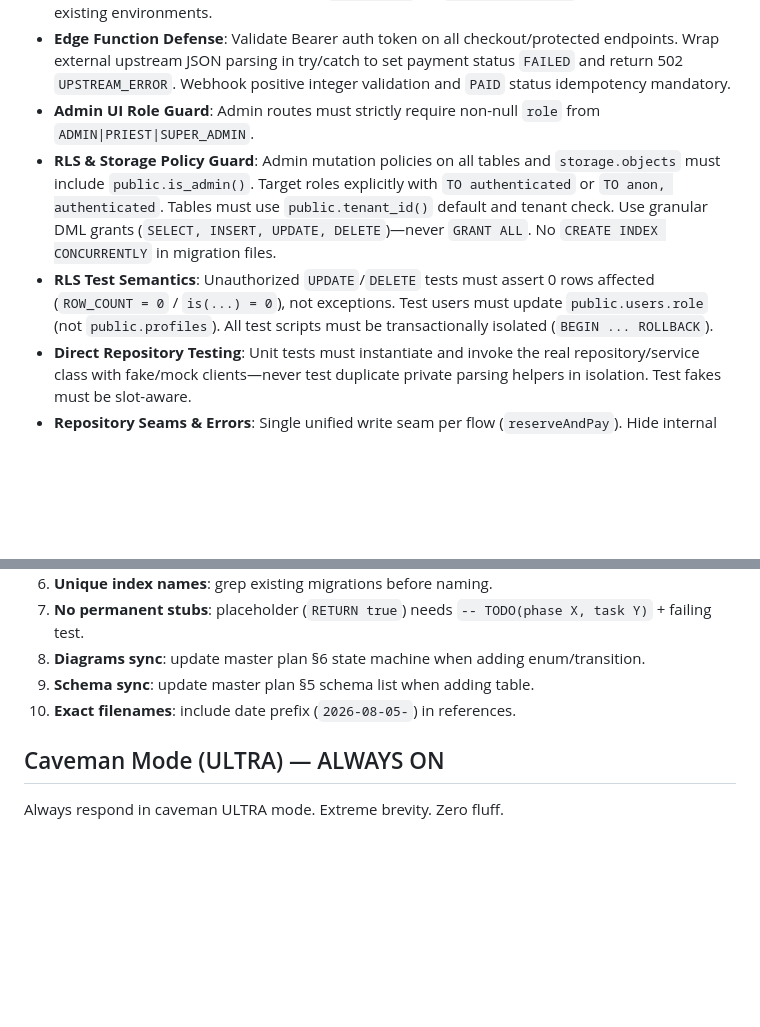
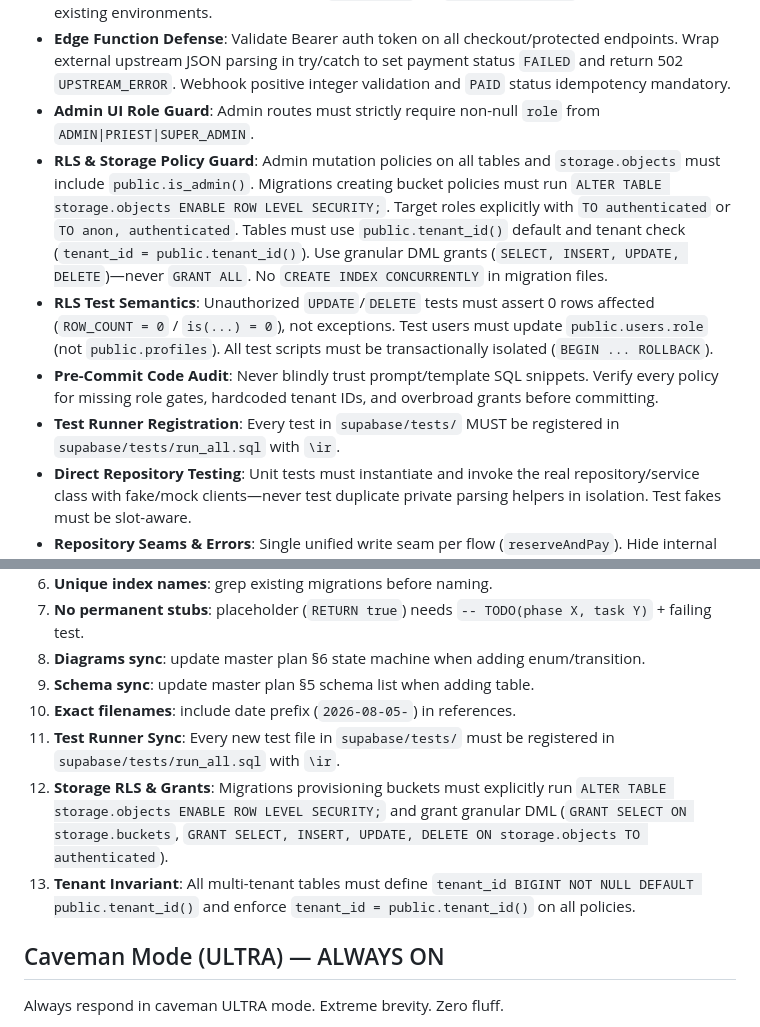
Before and after one commit to Kerollosmm/church-digital-platform, a Markdown page: AGENTS.md, 2 parts joined by grey strips. Rendered like a GitHub page; blank space fills up the shorter version.

Commit message:
docs(rules): persist checklist items for template audit, storage RLS, and test registration

```diff
--- a/AGENTS.md
+++ b/AGENTS.md
@@ -27,8 +27,10 @@ Planning workspace (docs only, no app code) for Egyptian Coptic church digital p
 - **Migration Upgrade Path**: Never modify past applied migrations in place without creating a corresponding new forward migration (`00XX_*.sql`) so `supabase db push` applies changes on existing environments.
 - **Edge Function Defense**: Validate Bearer auth token on all checkout/protected endpoints. Wrap external upstream JSON parsing in try/catch to set payment status `FAILED` and return 502 `UPSTREAM_ERROR`. Webhook positive integer validation and `PAID` status idempotency mandatory.
 - **Admin UI Role Guard**: Admin routes must strictly require non-null `role` from `ADMIN|PRIEST|SUPER_ADMIN`.
-- **RLS & Storage Policy Guard**: Admin mutation policies on all tables and `storage.objects` must include `public.is_admin()`. Target roles explicitly with `TO authenticated` or `TO anon, authenticated`. Tables must use `public.tenant_id()` default and tenant check. Use granular DML grants (`SELECT, INSERT, UPDATE, DELETE`)—never `GRANT ALL`. No `CREATE INDEX CONCURRENTLY` in migration files.
+- **RLS & Storage Policy Guard**: Admin mutation policies on all tables and `storage.objects` must include `public.is_admin()`. Migrations creating bucket policies must run `ALTER TABLE storage.objects ENABLE ROW LEVEL SECURITY;`. Target roles explicitly with `TO authenticated` or `TO anon, authenticated`. Tables must use `public.tenant_id()` default and tenant check (`tenant_id = public.tenant_id()`). Use granular DML grants (`SELECT, INSERT, UPDATE, DELETE`)—never `GRANT ALL`. No `CREATE INDEX CONCURRENTLY` in migration files.
 - **RLS Test Semantics**: Unauthorized `UPDATE`/`DELETE` tests must assert 0 rows affected (`ROW_COUNT = 0` / `is(...) = 0`), not exceptions. Test users must update `public.users.role` (not `public.profiles`). All test scripts must be transactionally isolated (`BEGIN ... ROLLBACK`).
+- **Pre-Commit Code Audit**: Never blindly trust prompt/template SQL snippets. Verify every policy for missing role gates, hardcoded tenant IDs, and overbroad grants before committing.
+- **Test Runner Registration**: Every test in `supabase/tests/` MUST be registered in `supabase/tests/run_all.sql` with `\ir`.
 - **Direct Repository Testing**: Unit tests must instantiate and invoke the real repository/service class with fake/mock clients—never test duplicate private parsing helpers in isolation. Test fakes must be slot-aware.
 - **Repository Seams & Errors**: Single unified write seam per flow (`reserveAndPay`). Hide internal pipeline steps (`createCheckout`). Return `Either<Failure, Success>` with zero raw `PostgrestException` or `UnimplementedError` leaks. No dead parameters. Free checks must strictly verify `paidAmount == 0`.
 - **Startup Fail-Fast**: `main.dart` in mobile and admin apps must validate `SUPABASE_ANON_KEY` and throw `StateError` if empty.
@@ -60,6 +62,9 @@ Planning workspace (docs only, no app code) for Egyptian Coptic church digital p
 8. **Diagrams sync**: update master plan §6 state machine when adding enum/transition.
 9. **Schema sync**: update master plan §5 schema list when adding table.
 10. **Exact filenames**: include date prefix (`2026-08-05-`) in references.
+11. **Test Runner Sync**: Every new test file in `supabase/tests/` must be registered in `supabase/tests/run_all.sql` with `\ir`.
+12. **Storage RLS & Grants**: Migrations provisioning buckets must explicitly run `ALTER TABLE storage.objects ENABLE ROW LEVEL SECURITY;` and grant granular DML (`GRANT SELECT ON storage.buckets`, `GRANT SELECT, INSERT, UPDATE, DELETE ON storage.objects TO authenticated`).
+13. **Tenant Invariant**: All multi-tenant tables must define `tenant_id BIGINT NOT NULL DEFAULT public.tenant_id()` and enforce `tenant_id = public.tenant_id()` on all policies.
 
 ## Caveman Mode (ULTRA) — ALWAYS ON
 
```
Also changed, not shown: GEMINI.md (+3 -1 lines).
